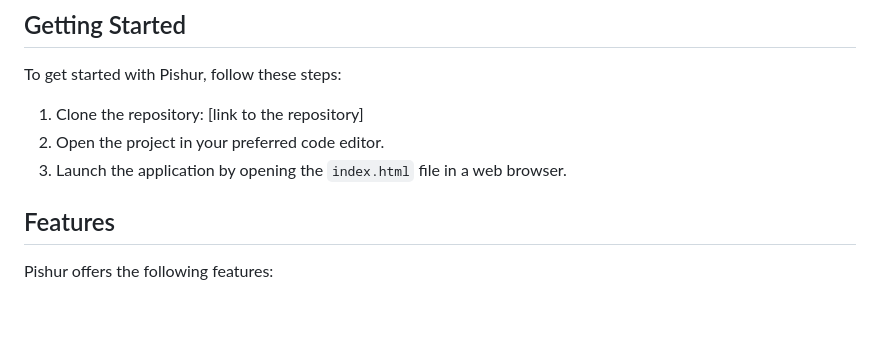
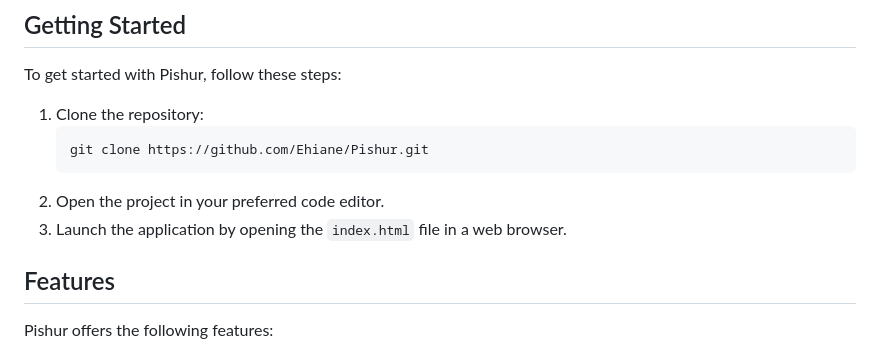
Before and after one commit to Ehiane/Pishur, a Markdown page: README.md, the part around the change. GitHub-like rendering; blank space fills up the shorter version.

````diff
--- a/README.md
+++ b/README.md
@@ -12,9 +12,12 @@ Pishur is a simple web application built with HTML, CSS, and JavaScript. Its pur
 
 To get started with Pishur, follow these steps:
 
-1. Clone the repository: [link to the repository]
-2. Open the project in your preferred code editor.
-3. Launch the application by opening the `index.html` file in a web browser.
+1. Clone the repository:
+   ```
+   git clone https://github.com/Ehiane/Pishur.git
+   ```
+3. Open the project in your preferred code editor.
+4. Launch the application by opening the `index.html` file in a web browser.
 
 ## Features
 
````
